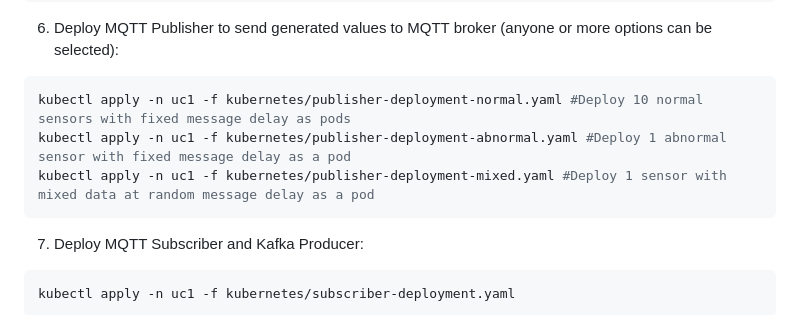
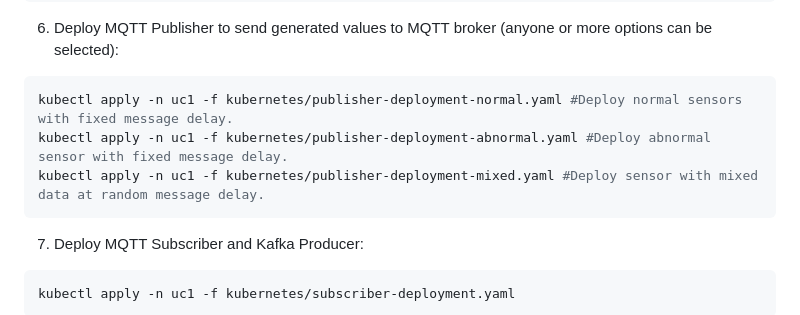
Before and after one commit to smartx-usman/IIoT-SDP2-Apps, a Markdown page: mqtt/README.md, the part around the change. GitHub-like rendering.

Commit message:
Improve instructions.

````diff
--- a/mqtt/README.md
+++ b/mqtt/README.md
@@ -78,9 +78,9 @@ kubectl apply -n uc1 -f kubernetes/data-generator-job.yaml
 
 6. Deploy MQTT Publisher to send generated values to MQTT broker (anyone or more options can be selected):
 ```shell
-kubectl apply -n uc1 -f kubernetes/publisher-deployment-normal.yaml #Deploy 10 normal sensors with fixed message delay as pods
-kubectl apply -n uc1 -f kubernetes/publisher-deployment-abnormal.yaml #Deploy 1 abnormal sensor with fixed message delay as a pod
-kubectl apply -n uc1 -f kubernetes/publisher-deployment-mixed.yaml #Deploy 1 sensor with mixed data at random message delay as a pod
+kubectl apply -n uc1 -f kubernetes/publisher-deployment-normal.yaml #Deploy normal sensors with fixed message delay.
+kubectl apply -n uc1 -f kubernetes/publisher-deployment-abnormal.yaml #Deploy abnormal sensor with fixed message delay.
+kubectl apply -n uc1 -f kubernetes/publisher-deployment-mixed.yaml #Deploy sensor with mixed data at random message delay.
 ```
 
 7. Deploy MQTT Subscriber and Kafka Producer:
````
